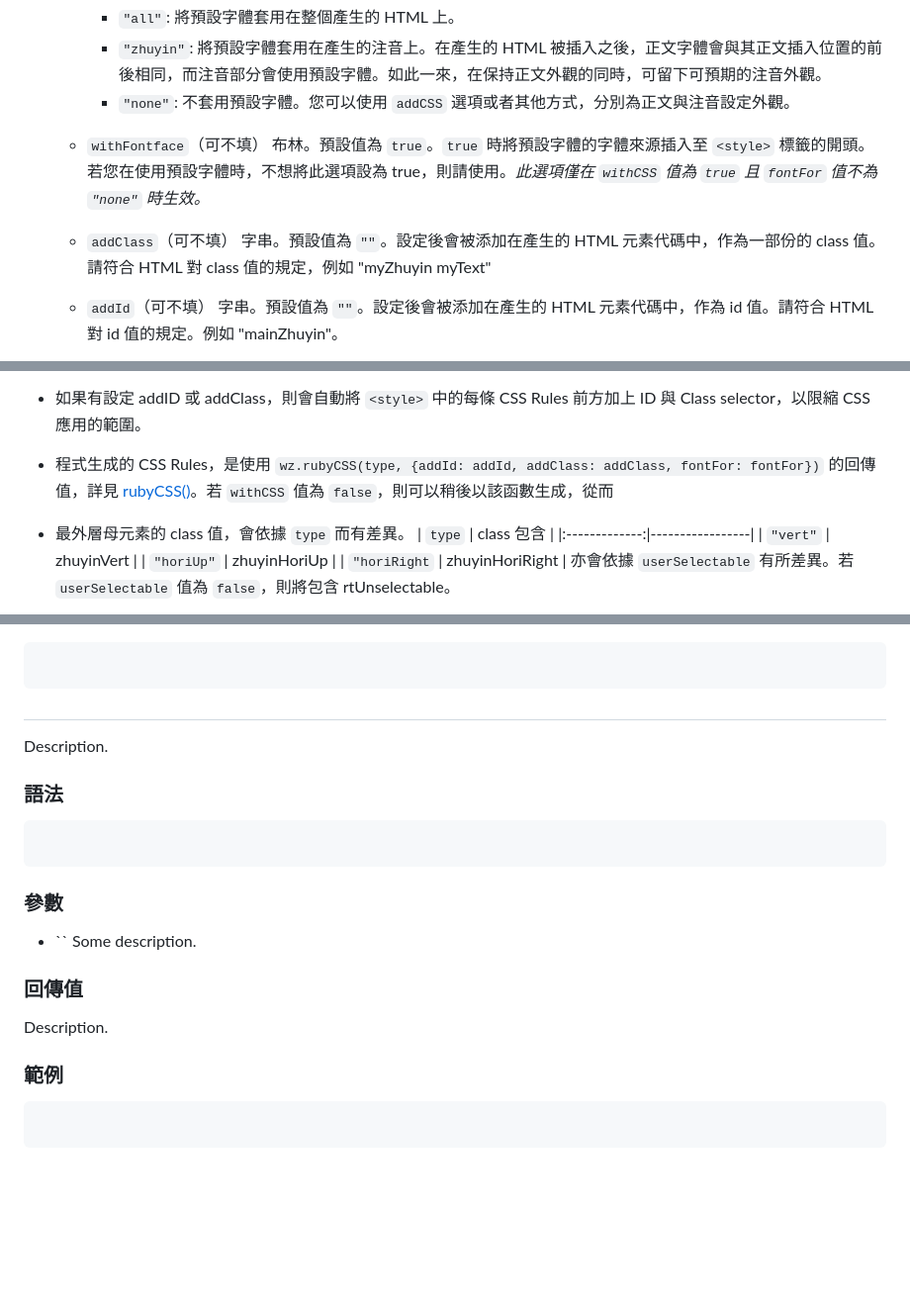
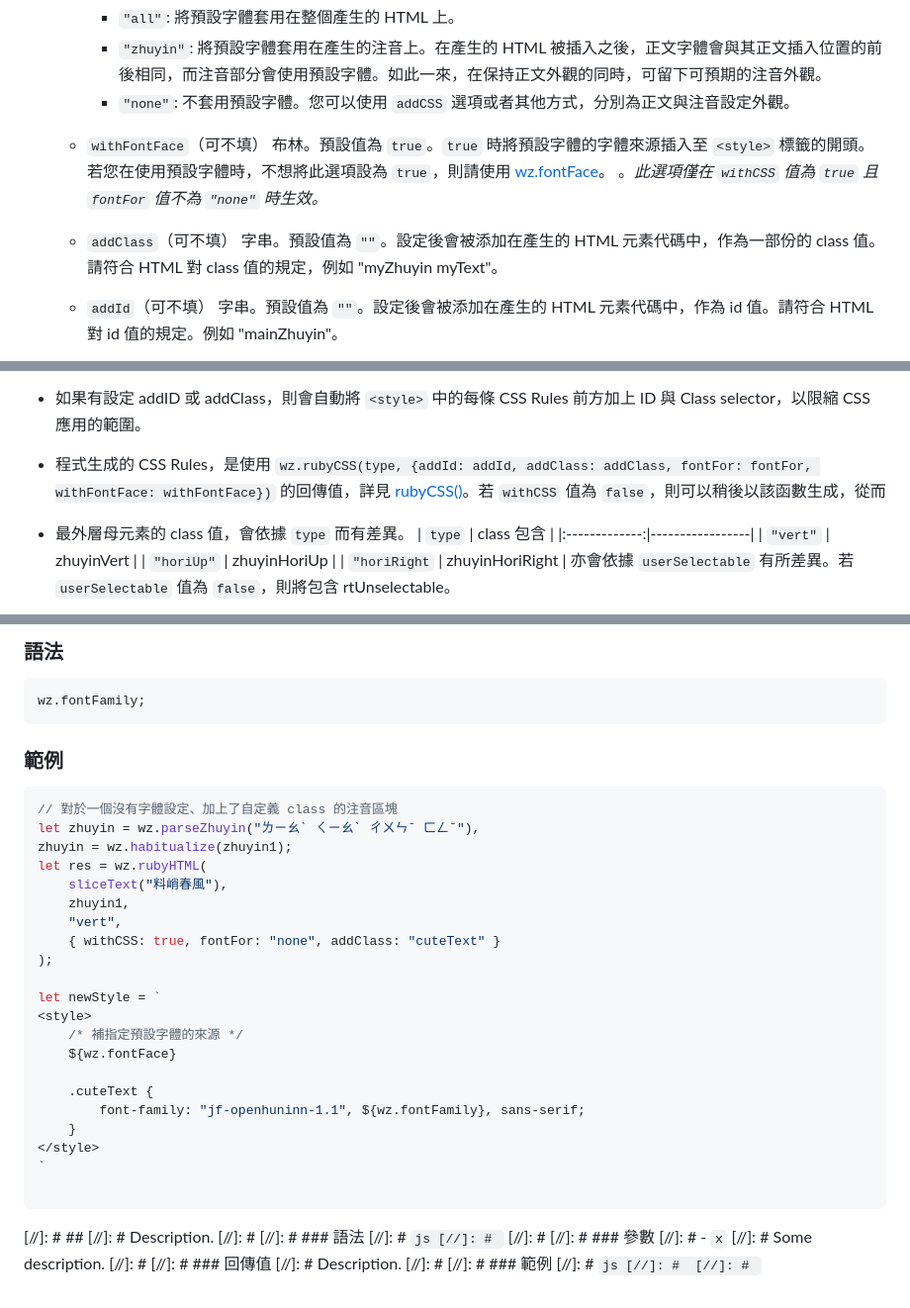
Before and after one commit to XiaoPanPanKevinPan/webZhuyin, a Markdown page: usage.md, 3 parts joined by grey strips. Shown: that part at 99% size. Rendered like a GitHub page; blank space fills up the shorter version.

Commit message:
usage.md described all functions and constants

````diff
--- a/usage.md
+++ b/usage.md
@@ -177,10 +177,11 @@ wz.rubyHTML(text, zhuyin, type, options);
 		- `"all"`: 將預設字體套用在整個產生的 HTML 上。
 		- `"zhuyin"`: 將預設字體套用在產生的注音上。在產生的 HTML 被插入之後，正文字體會與其正文插入位置的前後相同，而注音部分會使用預設字體。如此一來，在保持正文外觀的同時，可留下可預期的注音外觀。
 		- `"none"`: 不套用預設字體。您可以使用 `addCSS` 選項或者其他方式，分別為正文與注音設定外觀。
-	- `withFontface`（可不填）
-		布林。預設值為 `true`。`true` 時將預設字體的字體來源插入至 `<style>` 標籤的開頭。若您在使用預設字體時，不想將此選項設為 true，則請使用。*此選項僅在 `withCSS` 值為 `true` 且 `fontFor` 值不為 `"none"` 時生效。*
+	- `withFontFace`（可不填）
+		布林。預設值為 `true`。`true` 時將預設字體的字體來源插入至 `<style>` 標籤的開頭。若您在使用預設字體時，不想將此選項設為 `true`，則請使用 [wz.fontFace]( #wz.fontFace )。
+。*此選項僅在 `withCSS` 值為 `true` 且 `fontFor` 值不為 `"none"` 時生效。*
 	- `addClass`（可不填）
-		字串。預設值為 `""`。設定後會被添加在產生的 HTML 元素代碼中，作為一部份的 class 值。請符合 HTML 對 class 值的規定，例如 "myZhuyin myText"
+		字串。預設值為 `""`。設定後會被添加在產生的 HTML 元素代碼中，作為一部份的 class 值。請符合 HTML 對 class 值的規定，例如 "myZhuyin myText"。
 	- `addId`（可不填）
 		字串。預設值為 `""`。設定後會被添加在產生的 HTML 元素代碼中，作為 id 值。請符合 HTML 對 id 值的規定。例如 "mainZhuyin"。
 	- `fallbackSymbol`（可不填）
@@ -219,7 +220,7 @@ wz.rubyHTML(text, zhuyin, type, options);
 ```
 其中，
 - 如果有設定 addID 或 addClass，則會自動將 `<style>` 中的每條 CSS Rules 前方加上 ID 與 Class selector，以限縮 CSS 應用的範圍。
-- 程式生成的 CSS Rules，是使用 `wz.rubyCSS(type, {addId: addId, addClass: addClass, fontFor: fontFor})` 的回傳值，詳見 [rubyCSS()]( #rubyCSS() )。若 `withCSS` 值為 `false`，則可以稍後以該函數生成，從而
+- 程式生成的 CSS Rules，是使用 `wz.rubyCSS(type, {addId: addId, addClass: addClass, fontFor: fontFor, withFontFace: withFontFace})` 的回傳值，詳見 [rubyCSS()]( #rubyCSS() )。若 `withCSS` 值為 `false`，則可以稍後以該函數生成，從而
 - 最外層母元素的 class 值，會依據 `type` 而有差異。
 	|     `type`    | class 包含      |
 	|:-------------:|-----------------|
@@ -297,21 +328,48 @@ Description.
+### 語法
+```js
+wz.fontFamily;
+```
+
+### 範例
+```js
+// 對於一個沒有字體設定、加上了自定義 class 的注音區塊
+let zhuyin = wz.parseZhuyin("ㄌㄧㄠˋ ㄑㄧㄠˋ ㄔㄨㄣˉ ㄈㄥˉ"),
+zhuyin = wz.habitualize(zhuyin1);
+let res = wz.rubyHTML(
+	sliceText("料峭春風"),
+	zhuyin1,
+	"vert",
+	{ withCSS: true, fontFor: "none", addClass: "cuteText" }
+);
+
+let newStyle = `
+<style>
+	/* 補指定預設字體的來源 */
+	${wz.fontFace}
+
+	.cuteText {
+		font-family: "jf-openhuninn-1.1", ${wz.fontFamily}, sans-serif;
+	}
+</style>
+`
 
 ```
 
-##
-Description.
-
-### 語法
-```js
-```
-
-### 參數
-- ``
-	Some description.
-
-### 回傳值
-Description.
-
-### 範例
-```js
-
-```
+[//]: # ##
+[//]: # Description.
+[//]: #
+[//]: # ### 語法
+[//]: # ```js
+[//]: # ```
+[//]: #
+[//]: # ### 參數
+[//]: # - `x`
+[//]: # 	Some description.
+[//]: #
+[//]: # ### 回傳值
+[//]: # Description.
+[//]: #
+[//]: # ### 範例
+[//]: # ```js
+[//]: #
+[//]: # ```
````
Also changed, not shown: other parts of usage.md (+40 -10 lines).
